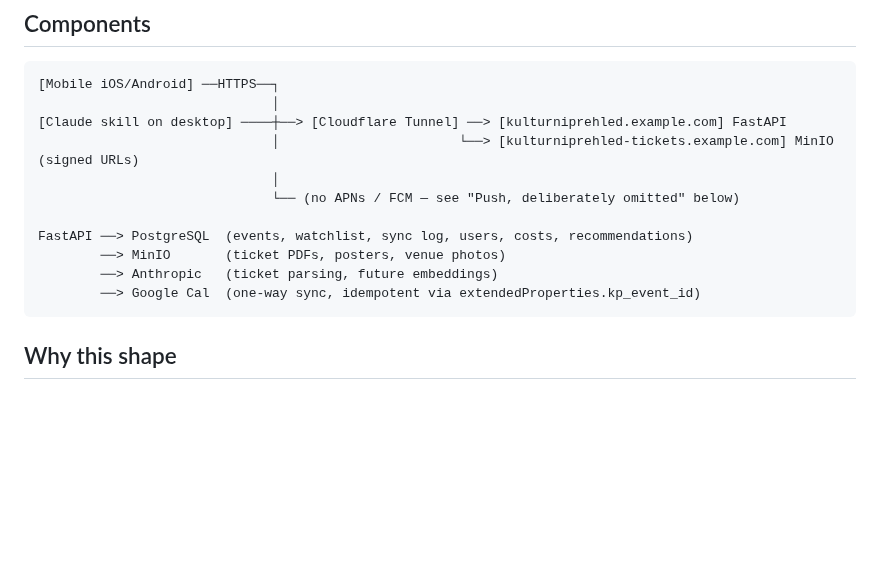
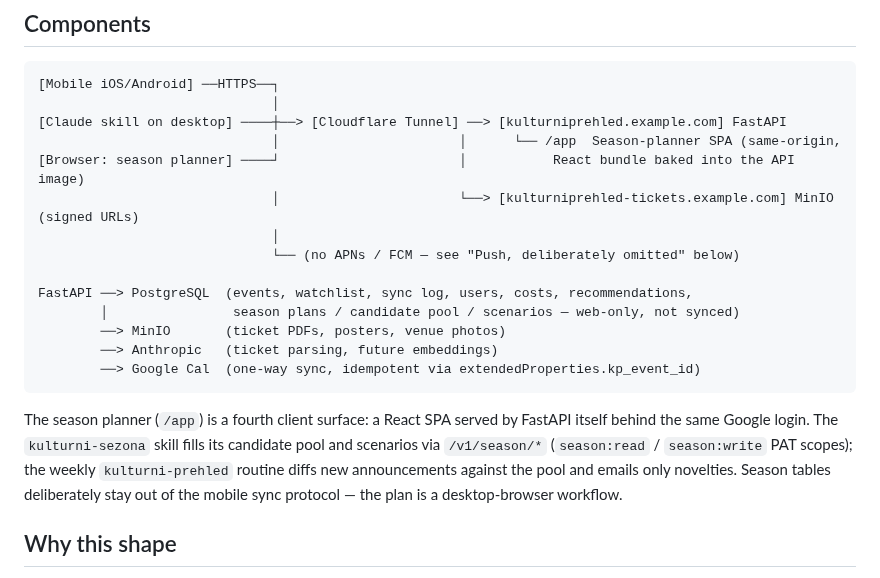
Before and after one commit to petronijus/kulturniprehled, a Markdown page: docs/architecture.md, the part around the change. Rendered like a GitHub page; blank space fills up the shorter version.

````diff
--- a/docs/architecture.md
+++ b/docs/architecture.md
@@ -11,15 +11,26 @@ production-grade microservice template.
 [Mobile iOS/Android] ──HTTPS──┐
                               │
 [Claude skill on desktop] ────┼──> [Cloudflare Tunnel] ──> [kulturniprehled.example.com] FastAPI
+                              │                       │      └── /app  Season-planner SPA (same-origin,
+[Browser: season planner] ────┘                       │           React bundle baked into the API image)
                               │                       └──> [kulturniprehled-tickets.example.com] MinIO (signed URLs)
                               │
                               └── (no APNs / FCM — see "Push, deliberately omitted" below)
 
-FastAPI ──> PostgreSQL  (events, watchlist, sync log, users, costs, recommendations)
+FastAPI ──> PostgreSQL  (events, watchlist, sync log, users, costs, recommendations,
+        │                season plans / candidate pool / scenarios — web-only, not synced)
         ──> MinIO       (ticket PDFs, posters, venue photos)
         ──> Anthropic   (ticket parsing, future embeddings)
         ──> Google Cal  (one-way sync, idempotent via extendedProperties.kp_event_id)
 ```
+
+The season planner (`/app`) is a fourth client surface: a React SPA served
+by FastAPI itself behind the same Google login. The `kulturni-sezona`
+skill fills its candidate pool and scenarios via `/v1/season/*`
+(`season:read` / `season:write` PAT scopes); the weekly `kulturni-prehled`
+routine diffs new announcements against the pool and emails only
+novelties. Season tables deliberately stay out of the mobile sync
+protocol — the plan is a desktop-browser workflow.
 
 ## Why this shape
 
````
Also changed, not shown: docs/api.md (+11 -0 lines).
